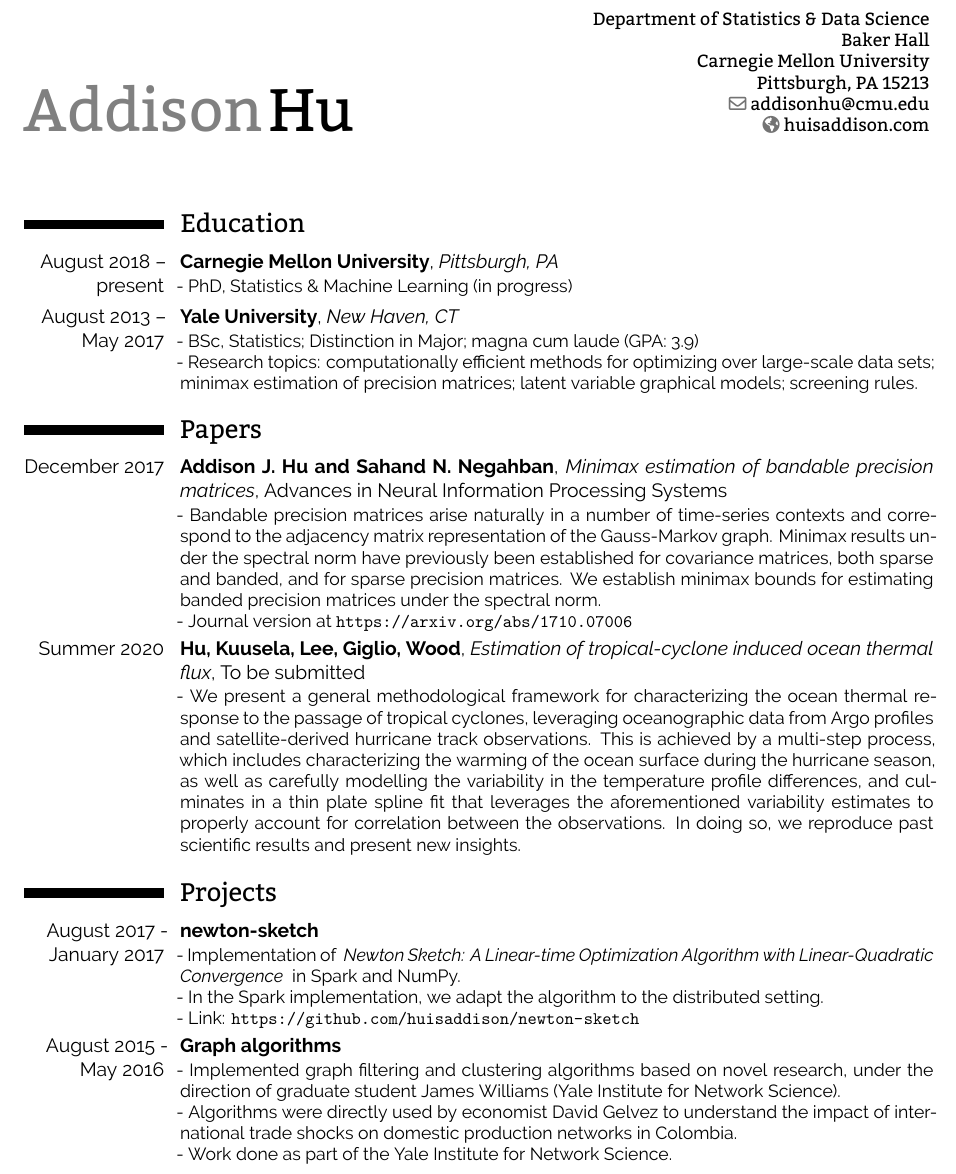
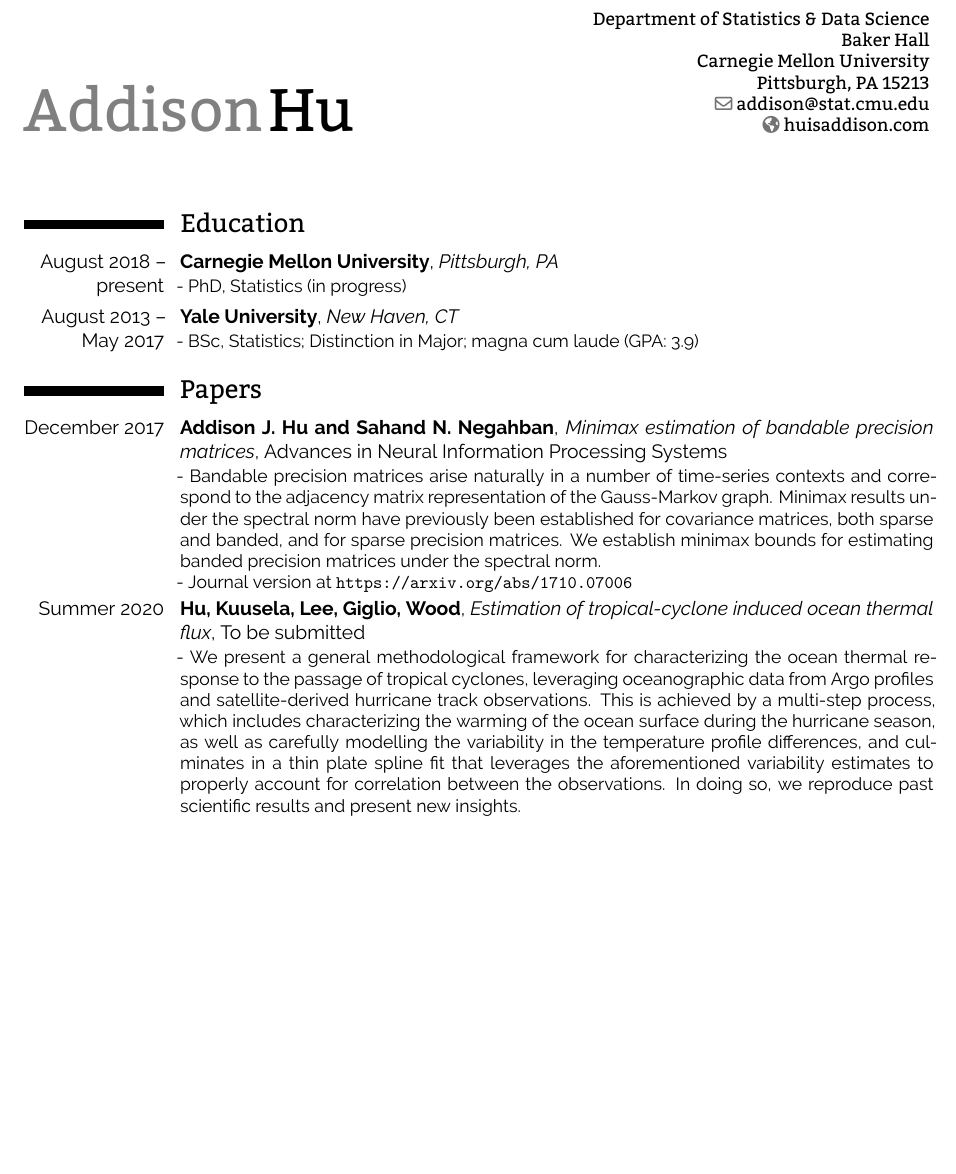
Before and after one commit to huisaddison/cv, a LaTeX CV (AddisonHu_CV.tex): part of page 1 of 2, cut so that both start at the same text, the shorter picture padded with empty space. Compiled offline with XeLaTeX.

Commit message:
remove old stuff

```diff
--- a/AddisonHu_CV.tex
+++ b/AddisonHu_CV.tex
@@ -73,7 +73,7 @@
 % \mobile{(626) 703 - 9110}
 %\phone{(000) 111 1112}
 %\fax{(000) 111 1113}
-\email{addisonhu@cmu.edu}
+\email{addison@stat.cmu.edu}
 \homepage{huisaddison.com}
 %\extrainfo{additional information}
 %\photo[70pt][0.4pt]{picture} % The first bracket is the picture height,
@@ -94,13 +94,10 @@
 \section{Education}
 
 \cventry{August 2018 -- present}{Carnegie Mellon University}{Pittsburgh, PA}{}{}{
-    - PhD, Statistics \& Machine Learning (in progress)
+    - PhD, Statistics (in progress)
 }
 \cventry{August 2013 -- May 2017}{Yale University}{New Haven, CT}{}{}{
-    - BSc, Statistics; Distinction in Major; magna cum laude (GPA: 3.9)  \\
-    - Research topics: computationally efficient methods for optimizing
-    over large-scale data sets; minimax estimation of precision
-    matrices; latent variable graphical models; screening rules.
+    - BSc, Statistics; Distinction in Major; magna cum laude (GPA: 3.9)
 }
 
 %----------------------------------------------------------------------------------------
@@ -134,52 +131,8 @@
 }
 
 %----------------------------------------------------------------------------------------
-%   PROJECTS SECTION
-%----------------------------------------------------------------------------------------
-\section{Projects}
-\cventry{August 2017 - January 2017}{newton-sketch}{}{}{}{
-    - Implementation of \href{
-        https://arxiv.org/abs/1505.02250
-    }{
-        \textit{Newton Sketch: A Linear-time Optimization Algorithm with
-        Linear-Quadratic Convergence}
-    } in Spark and NumPy.
-    \\
-    - In the Spark implementation, we adapt the algorithm to the distributed setting.
-    \\
-    - Link: \url{https://github.com/huisaddison/newton-sketch}
-}
-\cventry{August 2015 - May 2016}{Graph algorithms}{}{}{}{
-    - Implemented graph filtering and clustering algorithms based on novel research,
-    under the direction of graduate student James Williams (Yale Institute for
-    Network Science).
-    \\
-    - Algorithms were directly used by economist David Gelvez to understand the
-    impact of international trade shocks on domestic production networks in Colombia.
-    \\
-    - Work done as part of the Yale Institute for Network Science.
-}
-
-
-\iffalse
-\cventry{\hspace{-0.5cm}December 2016}{Latent Variable Inference with Factor Graphs}{}{}{}{
-    - In this project, we consider a parameter estimation problem where the factor
-    model is bipartite, conditioned on a small set of global factors influencing
-    one of the parts.  We pose the search for optimal parameters as an optimization
-    problem and provide update rules for gradient descent.
-    \\
-    - Term project for STAT667, a graduate-level course on probabilistic
-    graphical models.
-    \\
-    - Link: \url{
-        http://huisaddison.com/projects/latent-var.pdf
-    }
-}
-\fi
-%----------------------------------------------------------------------------------------
 %	PROFESSIONAL EXPERIENCE SECTION
 %----------------------------------------------------------------------------------------
-\newpage
 \section{Teaching Experience}
 \cventry{August 2018 -- present}{Teaching Assistant}{Carnegie Mellon University}{Pittsburgh, PA}{}{
     - Topics covered: probability theory, inference, linear models, scientific
```
Also changed, not shown: AddisonHu_CV.tex (17 more changed lines).
